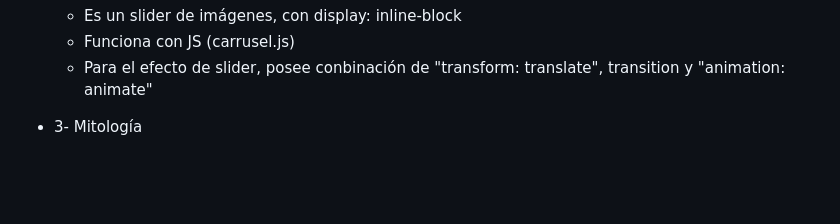
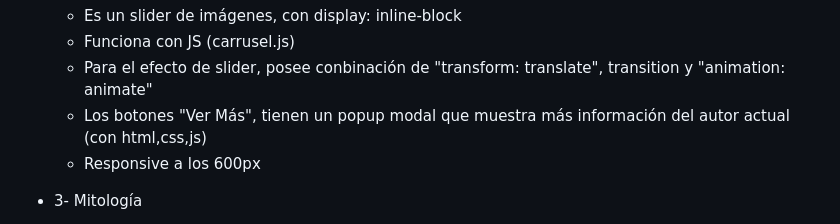
Before and after one commit to LuchiReps/FRONTEND.TP, a Markdown page: README.md, the part around the change. GitHub-like rendering; blank space fills up the shorter version.

Commit message:
- Readme.md: Agregado botones popup y responsive de galeria

```diff
--- a/README.md
+++ b/README.md
@@ -76,6 +76,8 @@
   - Es un slider de imágenes, con display: inline-block
   - Funciona con JS (carrusel.js)
   - Para el efecto de slider, posee conbinación de "transform: translate", transition y "animation: animate"
+  - Los botones "Ver Más", tienen un popup modal que muestra más información del autor actual (con html,css,js)
+  - Responsive a los 600px
 
 - 3- Mitología
   - Posee "display: grid"
```
